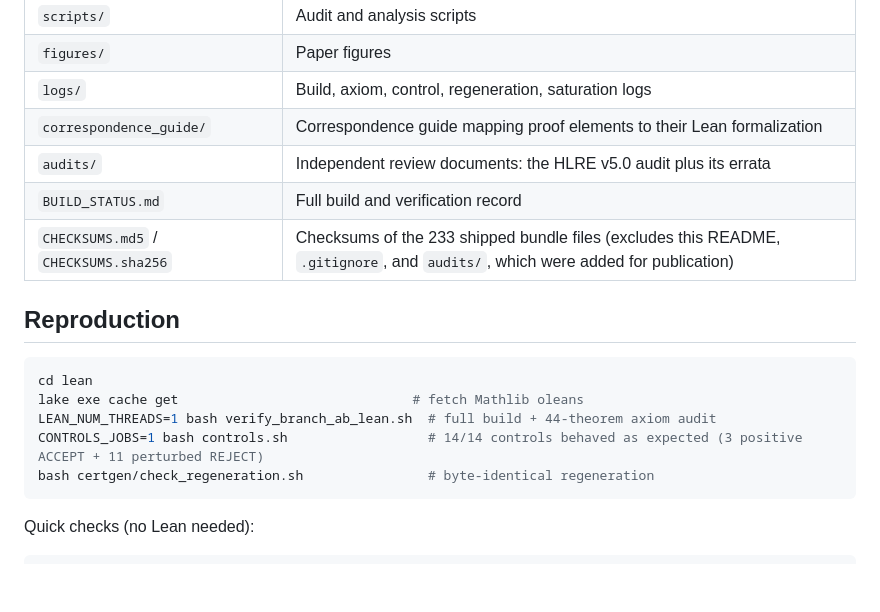
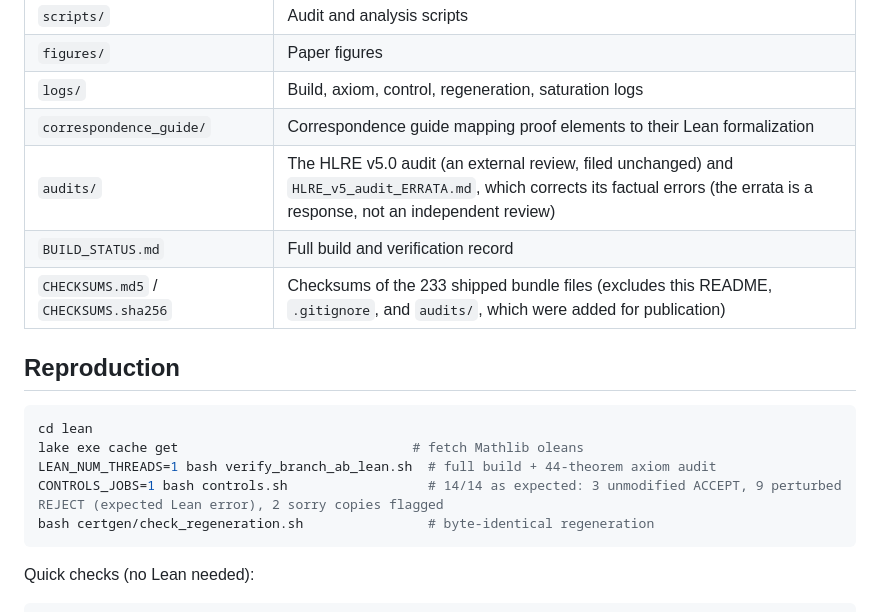
Before and after one commit to brandonmccraryresearch-cloud/2D-Jacobian-Conjecture-Workspace, a Markdown page: branch_ab_v17/README.md, the part around the change. Drawn GitHub-style; blank space fills up the shorter version.

Commit message:
branch_ab_v17/README: correct the controls count and the audits/ description
- Controls: the 14 controls are 3 unmodified copies accepted, 9 perturbed copies rejected with the
  expected Lean error, and 2 sorry copies flagged (logs/chartproof_controls.log), not
  "3 ACCEPT + 11 perturbed REJECT".
- audits/: the HLRE v5.0 audit is an external review filed unchanged; HLRE_v5_audit_ERRATA.md is a
  response correcting its factual errors, not an independent review.

Co-Authored-By: Claude Opus 5.5 <noreply@anthropic.com>
Claude-Session: https://claude.ai/code/session_01LtGQJ4ZFAFpiGZMaWCfCg8

````diff
--- a/branch_ab_v17/README.md
+++ b/branch_ab_v17/README.md
@@ -32,7 +32,7 @@ planar Jacobian conjecture.
 | `figures/` | Paper figures |
 | `logs/` | Build, axiom, control, regeneration, saturation logs |
 | `correspondence_guide/` | Correspondence guide mapping proof elements to their Lean formalization |
-| `audits/` | Independent review documents: the HLRE v5.0 audit plus its errata |
+| `audits/` | The HLRE v5.0 audit (an external review, filed unchanged) and `HLRE_v5_audit_ERRATA.md`, which corrects its factual errors (the errata is a response, not an independent review) |
 | `BUILD_STATUS.md` | Full build and verification record |
 | `CHECKSUMS.md5` / `CHECKSUMS.sha256` | Checksums of the 233 shipped bundle files (excludes this README, `.gitignore`, and `audits/`, which were added for publication) |
 
@@ -42,7 +42,7 @@ planar Jacobian conjecture.
 cd lean
 lake exe cache get                              # fetch Mathlib oleans
 LEAN_NUM_THREADS=1 bash verify_branch_ab_lean.sh  # full build + 44-theorem axiom audit
-CONTROLS_JOBS=1 bash controls.sh                  # 14/14 controls behaved as expected (3 positive ACCEPT + 11 perturbed REJECT)
+CONTROLS_JOBS=1 bash controls.sh                  # 14/14 as expected: 3 unmodified ACCEPT, 9 perturbed REJECT (expected Lean error), 2 sorry copies flagged
 bash certgen/check_regeneration.sh                # byte-identical regeneration
 ```
 
````
